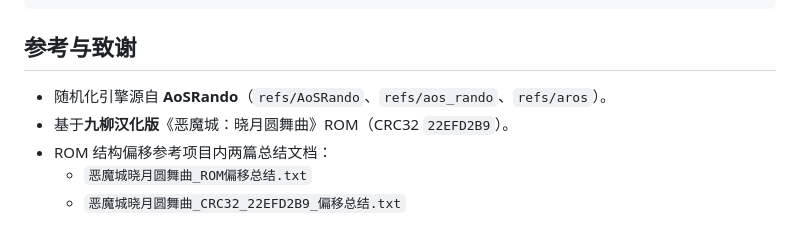
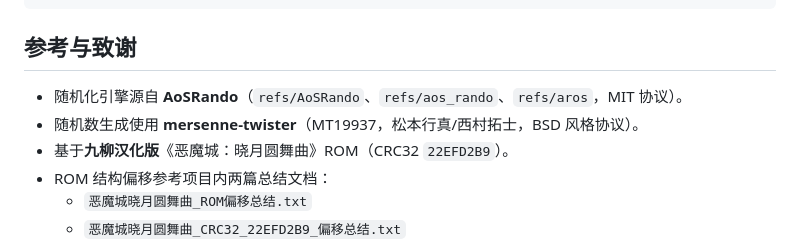
Before and after one commit to yhys233/aos-rom-randomizer, a Markdown page: README.md, the part around the change. GitHub-like rendering.

Commit message:
docs: 致谢补充 mersenne-twister 及协议标注

```diff
--- a/README.md
+++ b/README.md
@@ -149,7 +149,8 @@ runtime/node/bin/node tests/full-regress.js
 
 ## 参考与致谢
 
-- 随机化引擎源自 **AoSRando**（`refs/AoSRando`、`refs/aos_rando`、`refs/aros`）。
+- 随机化引擎源自 **AoSRando**（`refs/AoSRando`、`refs/aos_rando`、`refs/aros`，MIT 协议）。
+- 随机数生成使用 **mersenne-twister**（MT19937，松本行真/西村拓士，BSD 风格协议）。
 - 基于**九柳汉化版**《恶魔城：晓月圆舞曲》ROM（CRC32 `22EFD2B9`）。
 - ROM 结构偏移参考项目内两篇总结文档：
   - `恶魔城晓月圆舞曲_ROM偏移总结.txt`
```
